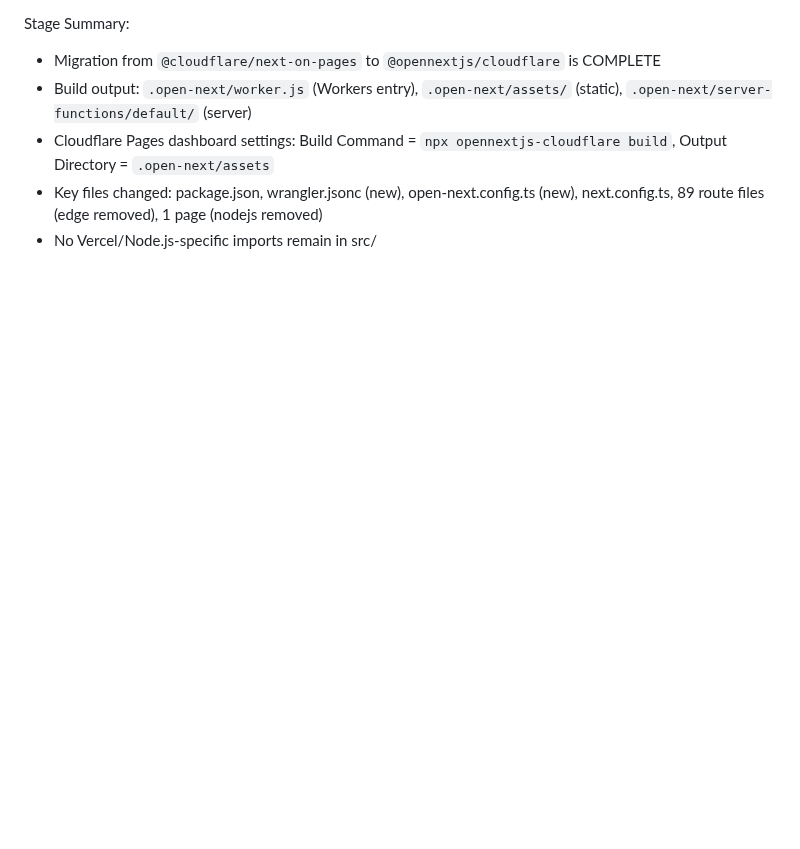
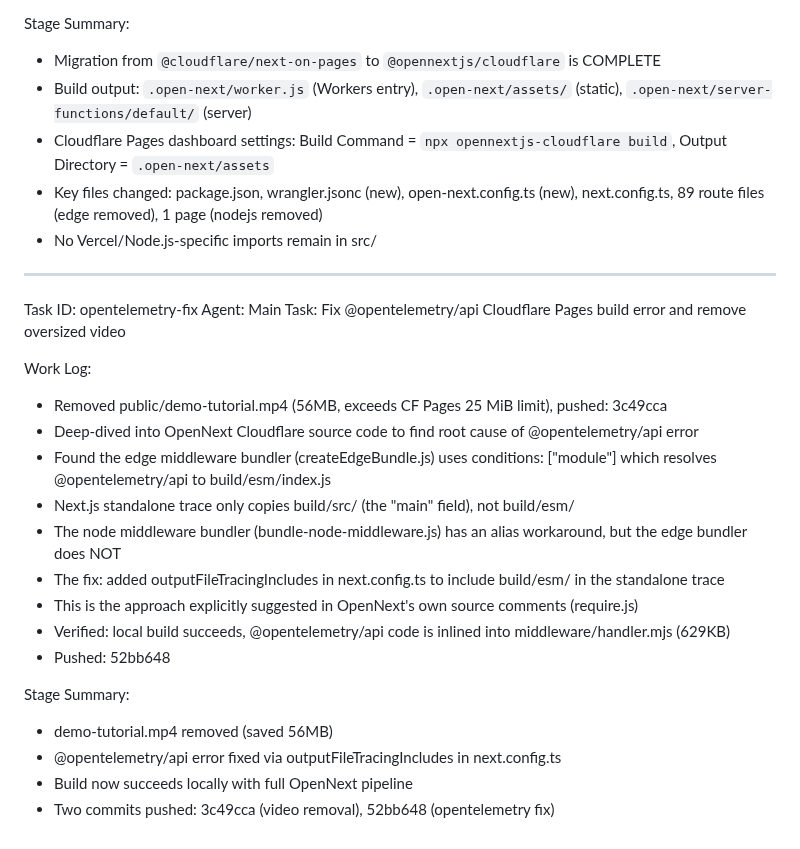
Before and after one commit to Risxyiee/Luxtrade, a Markdown page: worklog.md, the part around the change. Drawn GitHub-style; blank space fills up the shorter version.

Commit message:
882b257c-29ef-40d3-954c-85aa3b764323

```diff
--- a/worklog.md
+++ b/worklog.md
@@ -604,3 +604,24 @@ Stage Summary:
 - Cloudflare Pages dashboard settings: Build Command = `npx opennextjs-cloudflare build`, Output Directory = `.open-next/assets`
 - Key files changed: package.json, wrangler.jsonc (new), open-next.config.ts (new), next.config.ts, 89 route files (edge removed), 1 page (nodejs removed)
 - No Vercel/Node.js-specific imports remain in src/
+---
+Task ID: opentelemetry-fix
+Agent: Main
+Task: Fix @opentelemetry/api Cloudflare Pages build error and remove oversized video
+
+Work Log:
+- Removed public/demo-tutorial.mp4 (56MB, exceeds CF Pages 25 MiB limit), pushed: 3c49cca
+- Deep-dived into OpenNext Cloudflare source code to find root cause of @opentelemetry/api error
+- Found the edge middleware bundler (createEdgeBundle.js) uses conditions: ["module"] which resolves @opentelemetry/api to build/esm/index.js
+- Next.js standalone trace only copies build/src/ (the "main" field), not build/esm/
+- The node middleware bundler (bundle-node-middleware.js) has an alias workaround, but the edge bundler does NOT
+- The fix: added outputFileTracingIncludes in next.config.ts to include build/esm/ in the standalone trace
+- This is the approach explicitly suggested in OpenNext's own source comments (require.js)
+- Verified: local build succeeds, @opentelemetry/api code is inlined into middleware/handler.mjs (629KB)
+- Pushed: 52bb648
+
+Stage Summary:
+- demo-tutorial.mp4 removed (saved 56MB)
+- @opentelemetry/api error fixed via outputFileTracingIncludes in next.config.ts
+- Build now succeeds locally with full OpenNext pipeline
+- Two commits pushed: 3c49cca (video removal), 52bb648 (opentelemetry fix)
```
